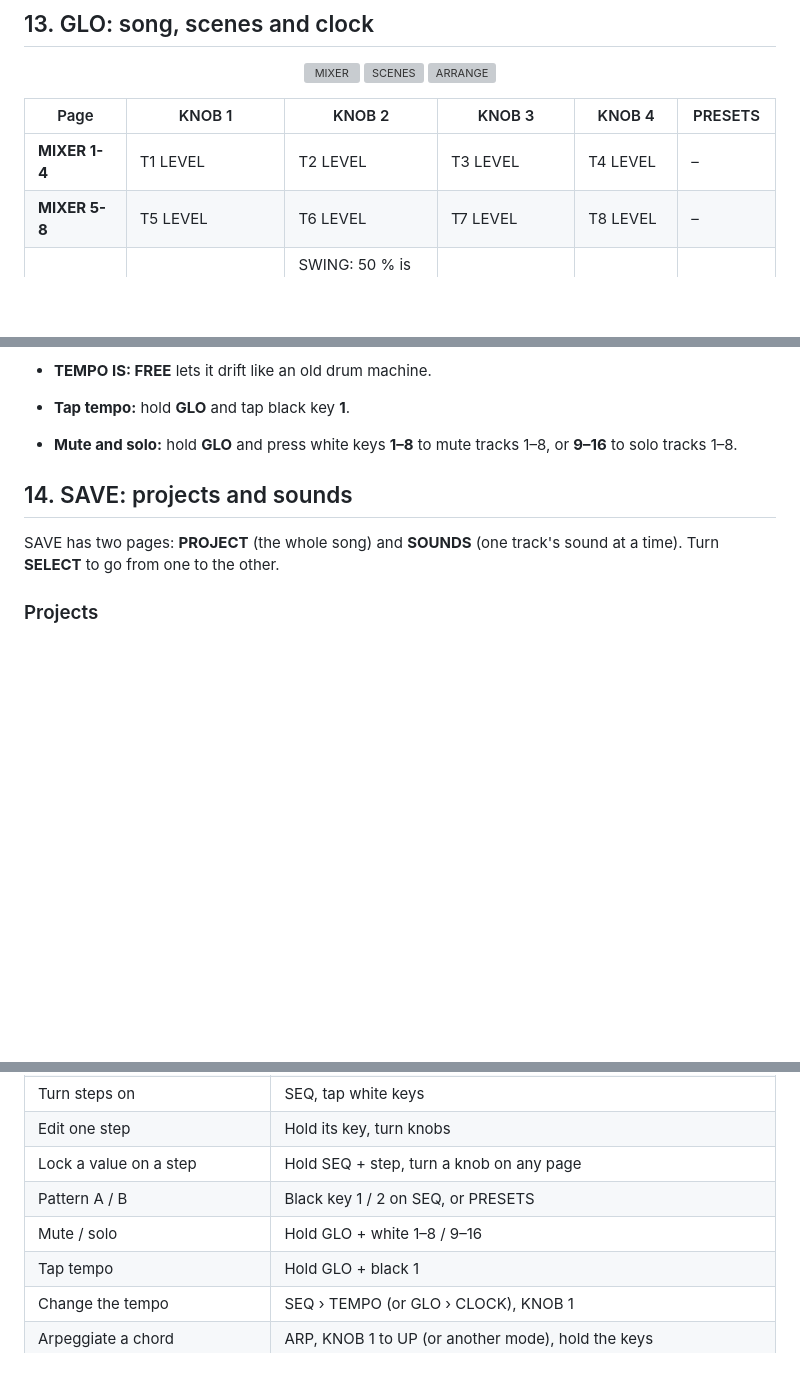
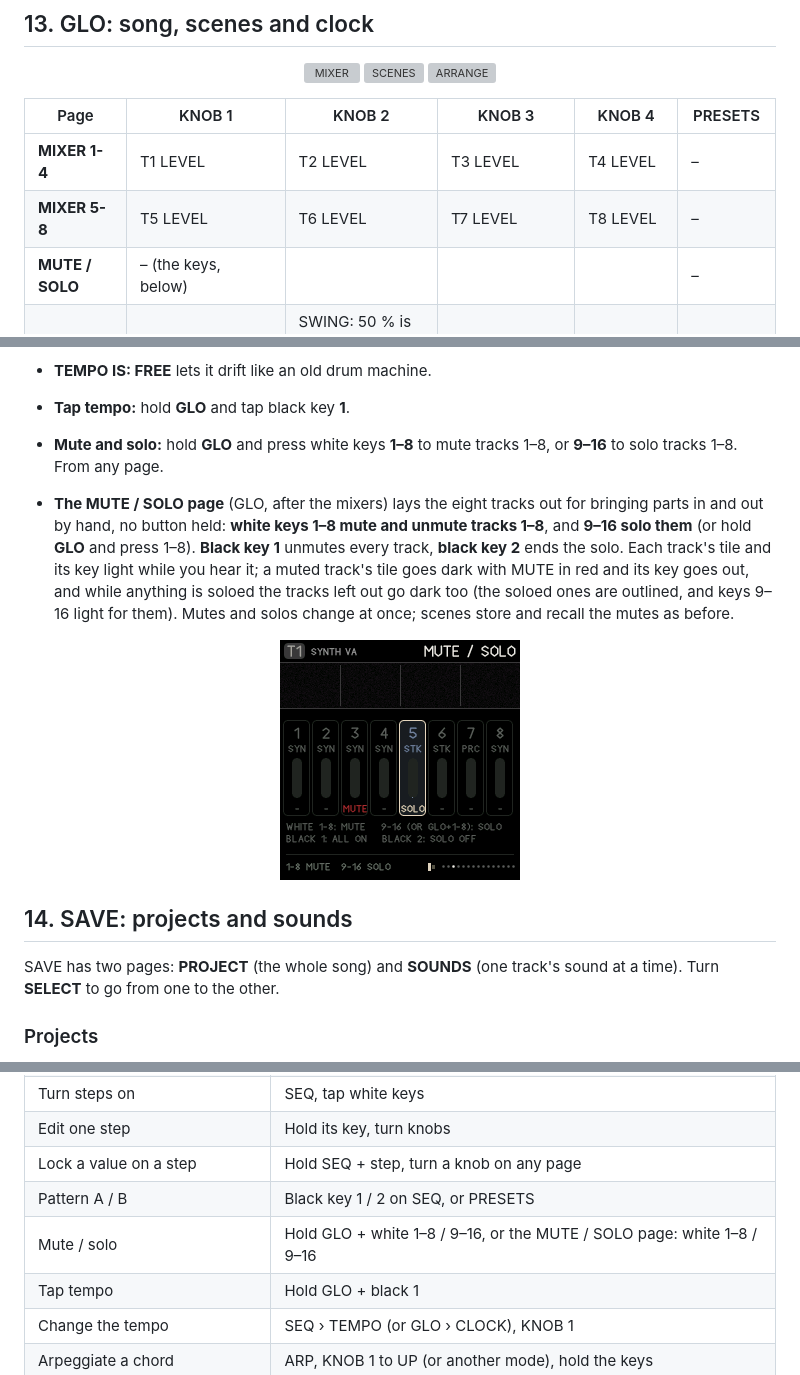
Before and after one commit to De-Pattern/Ravel_FM1, a Markdown page: README.md, 3 parts joined by grey strips. GitHub-like rendering; pictures changed too: docs/manual/song-mutes.png (added); blank space fills up the shorter version; grey boxes are pictures that could not be loaded.

```diff
--- a/README.md
+++ b/README.md
@@ -987,6 +987,7 @@ With **MELODY** or **RHYTHM**, rhythm and melody walk two different paths at two
 | --- | --- | --- | --- | --- | --- |
 | **MIXER 1-4** | T1 LEVEL | T2 LEVEL | T3 LEVEL | T4 LEVEL | – |
 | **MIXER 5-8** | T5 LEVEL | T6 LEVEL | T7 LEVEL | T8 LEVEL | – |
+| **MUTE / SOLO** | – (the keys, below) | | | | – |
 | **CLOCK** | TEMPO (30–240) | SWING: 50 % is straight, 66 % a triplet shuffle, up to 100 % (every second 16th pushed late) | B DOES: how oscillator B bends the clock | DEPTH of that bending | – |
 | **CLOCK B** | A SHAPE: the main clock's wave | B RATE | B SHAPE | THRESH: where a pulse fires | – |
 | **CLOCK FEEL** | TEMPO IS: LOCKED (keeps the average tempo) or FREE (drifts) | QUANTZE: pulls microtiming back to the grid (0–100 %) | METRO: the metronome, OFF, QUIET or LOUD (a click on each beat, higher on the bar's first) | COUNT-IN: OFF, 1 BAR (the default) or 2 BARS | – |
@@ -1081,7 +1082,10 @@ Without an END row the song loops back to row 1. Give the last row the scene END
 - With **DEPTH** at 0 the clock is straight.
 - **TEMPO IS: FREE** lets it drift like an old drum machine.
 - **Tap tempo:** hold **GLO** and tap black key **1**.
-- **Mute and solo:** hold **GLO** and press white keys **1–8** to mute tracks 1–8, or **9–16** to solo tracks 1–8.
+- **Mute and solo:** hold **GLO** and press white keys **1–8** to mute tracks 1–8, or **9–16** to solo tracks 1–8. From any page.
+- **The MUTE / SOLO page** (GLO, after the mixers) lays the eight tracks out for bringing parts in and out by hand, no button held: **white keys 1–8 mute and unmute tracks 1–8**, and **9–16 solo them** (or hold **GLO** and press 1–8). **Black key 1** unmutes every track, **black key 2** ends the solo. Each track's tile and its key light while you hear it; a muted track's tile goes dark with MUTE in red and its key goes out, and while anything is soloed the tracks left out go dark too (the soloed ones are outlined, and keys 9–16 light for them). Mutes and solos change at once; scenes store and recall the mutes as before.
+
+<p align="center"><img src="docs/manual/song-mutes.png" alt="MUTE / SOLO: T3 muted, T5 soloed" width="240"></p>
 
 ## 14. SAVE: projects and sounds
 
@@ -1278,7 +1282,7 @@ Step recording is for synth and strike tracks; a kit's keys stay its steps (tap
 | Edit one step | Hold its key, turn knobs |
 | Lock a value on a step | Hold SEQ + step, turn a knob on any page |
 | Pattern A / B | Black key 1 / 2 on SEQ, or PRESETS |
-| Mute / solo | Hold GLO + white 1–8 / 9–16 |
+| Mute / solo | Hold GLO + white 1–8 / 9–16, or the MUTE / SOLO page: white 1–8 / 9–16 |
 | Tap tempo | Hold GLO + black 1 |
 | Change the tempo | SEQ › TEMPO (or GLO › CLOCK), KNOB 1 |
 | Arpeggiate a chord | ARP, KNOB 1 to UP (or another mode), hold the keys |
```
Also changed, not shown: 8 other files.
